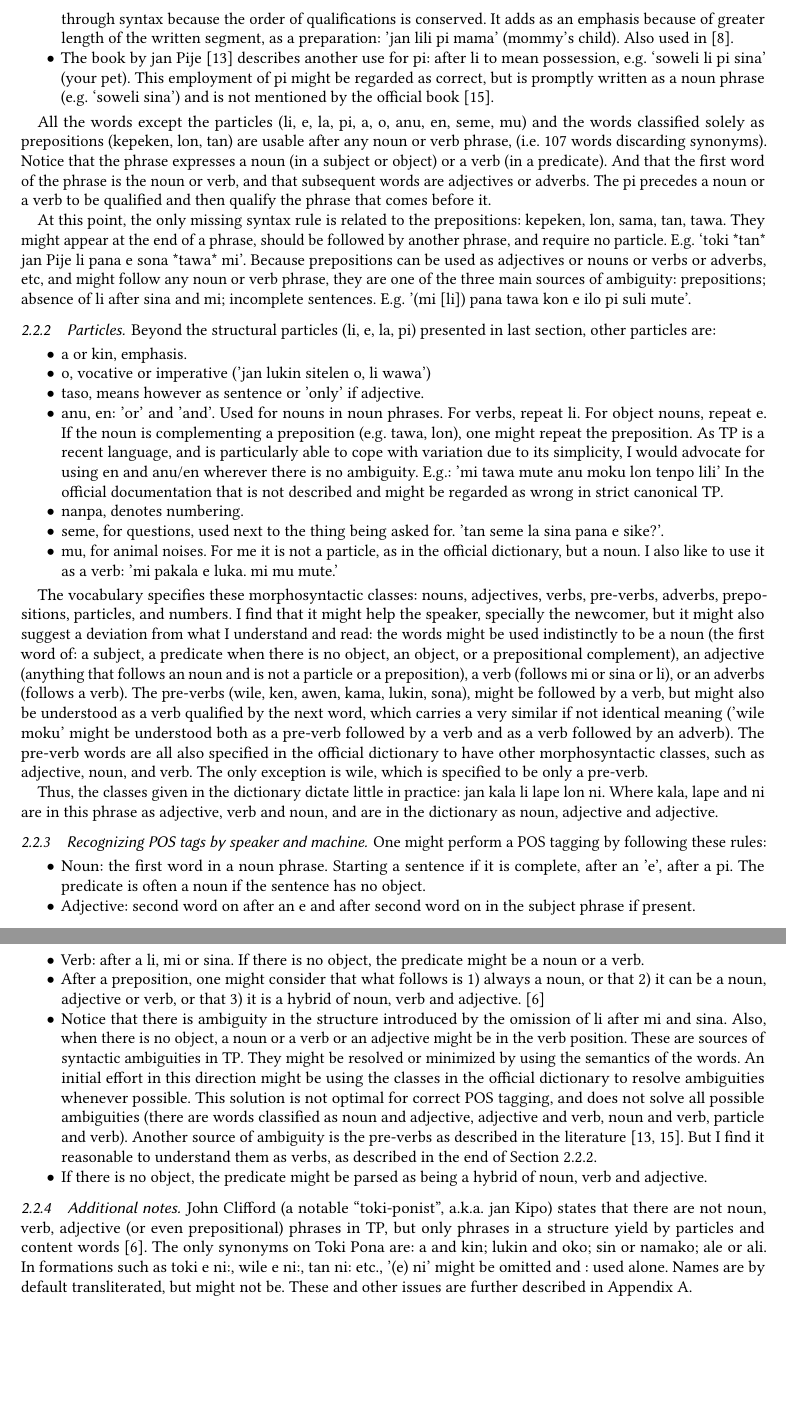
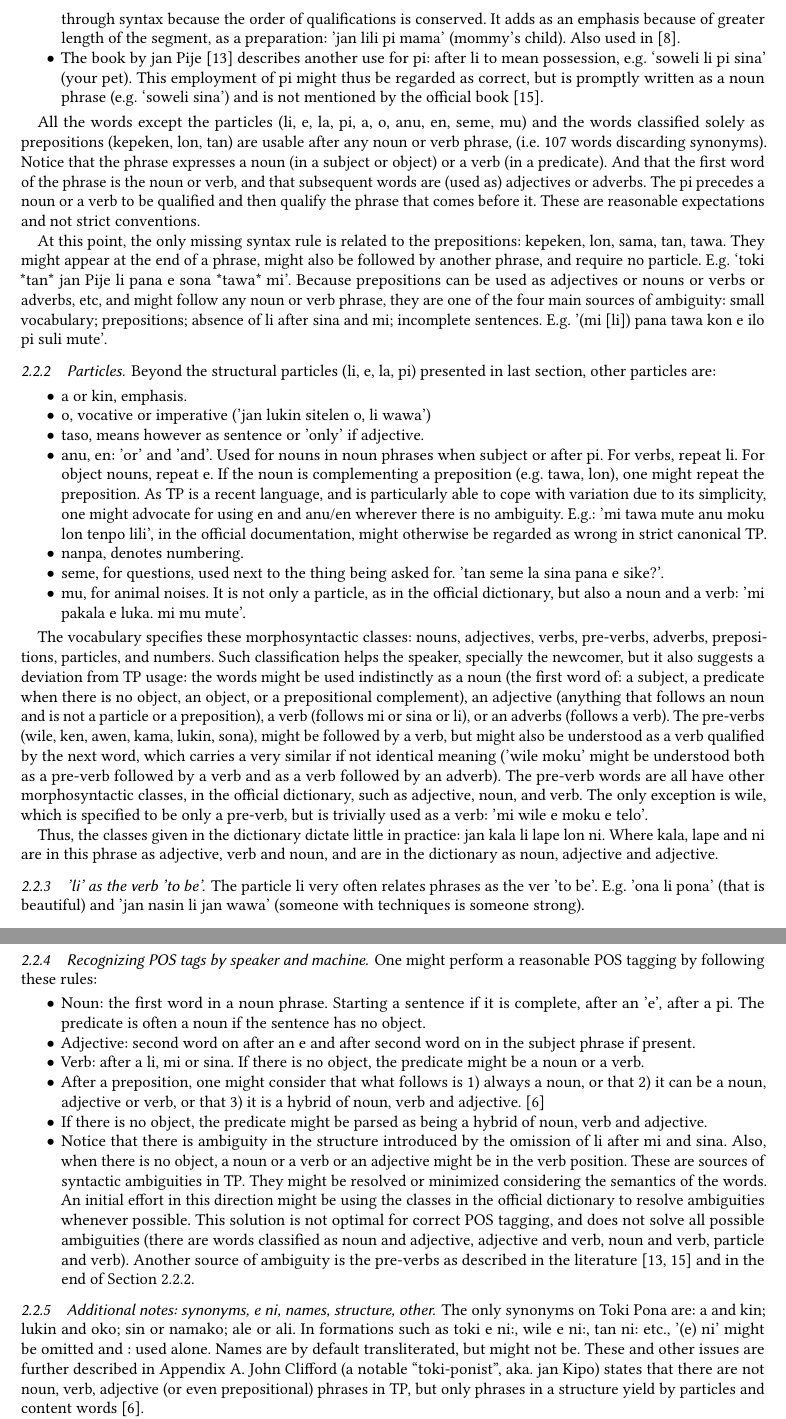
Before and after one commit to ttm/prv, a LaTeX paper (article/acm/sample-acmlarge.tex, which reads article/acm/samplebody-journals.tex): two parts of pages 4 and 5 of 14 before the commit and two parts of pages 4 and 5 of 15 after it, joined at a grey line, cut so that both start at the same text, the shorter picture padded with empty space. Compiled offline with pdfLaTeX.

Commit message:
terminada visao geral da linguagem

```diff
--- a/article/acm/sample-acmlarge.tex
+++ b/article/acm/sample-acmlarge.tex
@@ -4,7 +4,7 @@
 \usepackage{booktabs} % For formal tables
 \newcommand{\tttt}[1]{\texttt{#1}}
 \usepackage{subcaption}
-\usepackage{tipa}
+% \usepackage{tipa}
 
 
 \usepackage[ruled]{algorithm2e} % For algorithms
--- a/article/acm/samplebody-journals.tex
+++ b/article/acm/samplebody-journals.tex
@@ -207,11 +207,11 @@ or:
     Its use in this case is considered an error~\cite{tpLang,kama},
     but, as one might notice, it does not add (much) information
     through syntax because the order of qualifications is conserved.
-    It adds as an emphasis because of greater length of the written segment, as a preparation: 'jan lili pi mama' (mommy's child).
+    It adds as an emphasis because of greater length of the segment, as a preparation: 'jan lili pi mama' (mommy's child).
     Also used in~\cite{akesiWawa}.
   \item The book by jan Pije~\cite{kama} describes another use for pi:
     after li to mean possession, e.g. `soweli li pi sina' (your pet).
-    This employment of pi might be regarded as correct, but is promptly written
+    This employment of pi might thus be regarded as correct, but is promptly written
     as a noun phrase (e.g. `soweli sina') and is not mentioned
     by the official book~\cite{tpLang}.
 \end{itemize}
@@ -224,20 +224,22 @@ are usable after any noun or verb phrase,
 Notice that the phrase expresses a noun (in a subject or
 object) or a verb (in a predicate).
 And that the first word of the phrase is the noun or verb,
-and that subsequent words are adjectives or adverbs.
+and that subsequent words are (used as) adjectives or adverbs.
 The pi precedes a noun or a verb to be qualified and then qualify
 the phrase that comes before it.
+These are reasonable expectations and not strict conventions.
 
 At this point, the only missing syntax rule is related to
 the prepositions: kepeken, lon, sama, tan, tawa.
 They might appear at the end of a phrase,
-should be followed by another phrase,
+might also be followed by another phrase,
 and require no particle. E.g.
 `toki *tan* jan Pije li pana e sona *tawa* mi'.
 Because prepositions can be used as adjectives
 or nouns or verbs or adverbs, etc, and might follow
 any noun or verb phrase,
-they are one of the three main sources of ambiguity:
+they are one of the four main sources of ambiguity:
+small vocabulary;
 prepositions; absence of li after sina and mi; incomplete sentences.
 E.g. '(mi [li]) pana tawa kon e ilo pi suli mute'.
 
@@ -249,31 +251,30 @@ in last section, other particles are:
   \item a or kin, emphasis.
   \item o, vocative or imperative ('jan lukin sitelen o, li wawa')
   \item taso, means however as sentence or 'only' if adjective.
-  \item anu, en: 'or' and 'and'. Used for nouns in noun phrases.
+  \item anu, en: 'or' and 'and'. Used for nouns in noun phrases when subject or after pi.
     For verbs, repeat li.
     For object nouns, repeat e.
     If the noun is complementing a preposition (e.g. tawa, lon),
     one might repeat the preposition.
     As TP is a recent language, and is particularly able to cope with
-    variation due to its simplicity, I would advocate for
+    variation due to its simplicity, one might advocate for
     using en and anu/en wherever there is no ambiguity.
-    E.g.: 'mi tawa mute anu moku lon tenpo lili'
-    In the official documentation that is not described and
-    might be regarded as wrong in strict canonical TP.
+    E.g.: 'mi tawa mute anu moku lon tenpo lili',
+    in the official documentation,
+    might otherwise be regarded as wrong in strict canonical TP.
   \item nanpa, denotes numbering.
   \item seme, for questions, used next to the thing being asked for.
     'tan seme la sina pana e sike?'.
-  \item mu, for animal noises. For me it is not a particle, as in the
-    official dictionary, but a noun.
-    I also like to use it as a verb:
-    'mi pakala e luka. mi mu mute.'
+  \item mu, for animal noises. It is not only a particle, as in the
+    official dictionary, but also a noun and a verb:
+    'mi pakala e luka. mi mu mute'.
 \end{itemize}
 
 The vocabulary specifies these morphosyntactic classes:
 nouns, adjectives, verbs, pre-verbs, adverbs, prepositions, particles, and numbers.
-I find that it might help the speaker, specially the newcomer, but
-it might also suggest a deviation from what I understand and read:
-the words might be used indistinctly to be a noun
+Such classification helps the speaker, specially the newcomer, but
+it also suggests a deviation from TP usage:
+the words might be used indistinctly as a noun
 (the first word of: a subject, a predicate when there is no object, an object,
 or a prepositional complement),
 an adjective (anything that follows an noun and is not a particle or a
@@ -286,10 +287,13 @@ as a verb qualified by the next word,
 which carries a very similar if not identical meaning
 ('wile moku' might be understood both as a pre-verb followed
 by a verb and as a verb followed by an adverb).
-The pre-verb words are all also specified in the official dictionary
-to have other morphosyntactic classes,
+The pre-verb words are all
+have other morphosyntactic classes,
+in the official dictionary,
 such as adjective, noun, and verb.
-The only exception is wile, which is specified to be only a pre-verb.
+The only exception is wile, which is specified to be only a pre-verb,
+but is trivially used as a verb:
+'mi wile e moku e telo'.
 
 Thus, the classes given in the dictionary dictate little
 in practice:
@@ -299,8 +303,13 @@ as adjective, verb and noun,
 and are in the dictionary as noun,
 adjective and adjective.
 
+\subsubsection{'li' as the verb 'to be'}
+The particle li very often relates phrases as
+the ver 'to be'. E.g. 'ona li pona' (that is beautiful)
+and 'jan nasin li jan wawa' (someone with techniques is someone strong).
+
 \subsubsection{Recognizing POS tags by speaker and machine}\label{sec:rec}
-One might perform a POS tagging by following these rules:
+One might perform a reasonable POS tagging by following these rules:
 \begin{itemize}
   \item Noun: the first word in a noun phrase.
     Starting a sentence if it is complete,
@@ -315,6 +324,8 @@ One might perform a POS tagging by following these rules:
   \item After a preposition, one might consider that what follows is 1) always
     a noun, or that 2) it can be a noun, adjective or verb,
     or that 3) it is a hybrid of noun, verb and adjective.~\cite{janKipo}
+  \item If there is no object, the predicate might be parsed
+as being a hybrid of noun, verb and adjective.
   \item Notice that there is ambiguity in the structure
     introduced by the omission of li after mi and sina.
     Also, when there is no object, a noun or a verb
@@ -323,7 +334,7 @@ One might perform a POS tagging by following these rules:
     % (mi moku tawa pali, tawa tomo). % TTM
     These are sources of syntactic ambiguities
     in TP.
-    They might be resolved or minimized by using the semantics
+    They might be resolved or minimized considering the semantics
     of the words.
     An initial effort in this direction might be
     using the classes in the official dictionary to resolve
@@ -333,11 +344,8 @@ One might perform a POS tagging by following these rules:
     (there are words classified as noun and adjective,
     adjective and verb, noun and verb, particle and verb).
     Another source of ambiguity is the pre-verbs as described
-    in the literature~\cite{tpLang,kama}.
-    But I find it reasonable to understand them as verbs,
-    as described in the end of Section~\ref{sec:par}.
-  \item If there is no object, the predicate might be parsed
-as being a hybrid of noun, verb and adjective.
+    in the literature~\cite{tpLang,kama} and
+    in the end of Section~\ref{sec:par}.
 \end{itemize}
 
 % Also, the prepositional complement might
@@ -345,11 +353,7 @@ as being a hybrid of noun, verb and adjective.
 % I could not come up with a sentence
 % where it would be understood as an adjective. TTM
 
-\subsubsection{Additional notes}\label{sec:add}
-John Clifford (a notable ``toki-ponist'', a.k.a. jan Kipo)
-states that there are not noun, verb, adjective (or even prepositional)
-phrases in TP, but only phrases in a structure
-yield by particles and content words~\cite{janKipo}.
+\subsubsection{Additional notes: synonyms, e ni, names, structure, other}\label{sec:add}
 The only synonyms on Toki Pona are:
 a and kin; lukin and oko; sin or namako;
 ale or ali.
@@ -359,6 +363,10 @@ toki e ni:, wile e ni:, tan ni: etc.,
 Names are by default transliterated,
 but might not be.
 These and other issues are further described in Appendix~\ref{mytoki}.
+John Clifford (a notable ``toki-ponist'', aka. jan Kipo)
+states that there are not noun, verb, adjective (or even prepositional)
+phrases in TP, but only phrases in a structure
+yield by particles and content words~\cite{janKipo}.
 
 % my view
 Many other considerations might be made about the language,
```
Also changed, not shown: README.md, article/acm/sample-acmlarge.tex (2 more changed lines), article/acm/samplebody-journals.tex (36 more changed lines).
